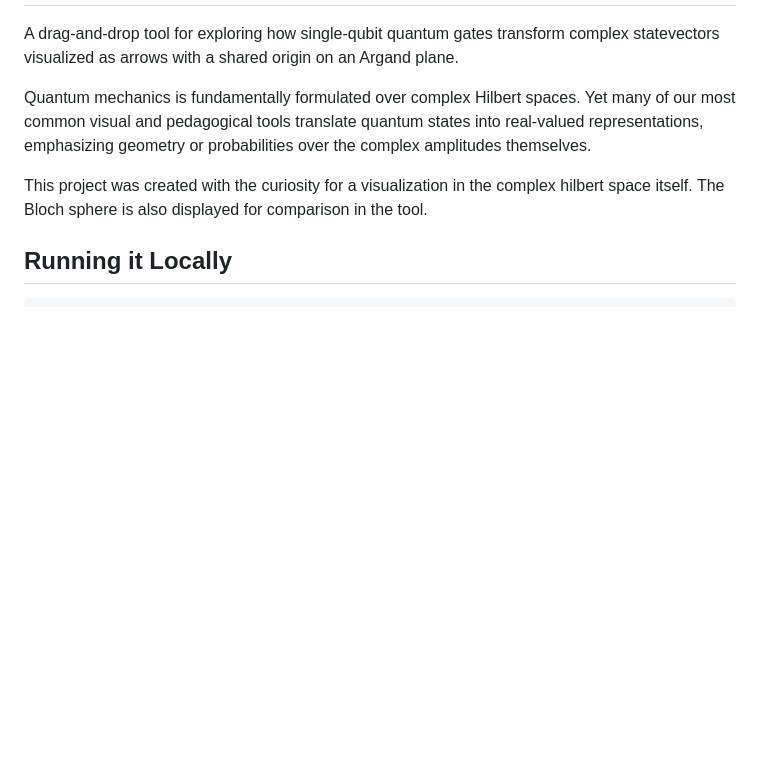
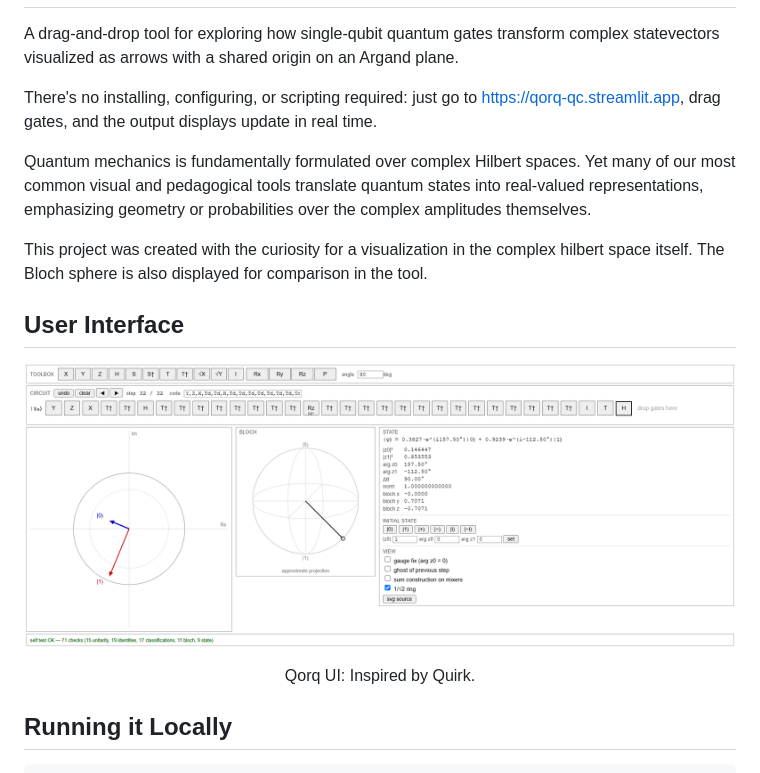
Before and after one commit to saadbhattii/Qorq, a Markdown page: README.md, the part around the change printed below. Drawn GitHub-style; pictures changed too: assets/ui-screenshot-01.png (added); blank space fills up the shorter version.

Commit message:
update README: add hyperlinks and UI screenshot

```diff
--- a/README.md
+++ b/README.md
@@ -6,8 +10,20 @@
 A drag-and-drop tool for exploring how single-qubit quantum gates transform complex statevectors visualized as arrows with a shared origin on an Argand plane.
+
+There's no installing, configuring, or scripting required: just go to https://qorq-qc.streamlit.app, drag gates, and the output displays update in real time.
 
 Quantum mechanics is fundamentally formulated over complex Hilbert spaces. Yet many of our most common visual and pedagogical tools translate quantum states into real-valued representations, emphasizing geometry or probabilities over the complex amplitudes themselves.
 
 This project was created with the curiosity for a visualization in the complex hilbert space itself. The Bloch sphere is also displayed for comparison in the tool.
+
+## User Interface
+
+<p align="center">
+  <img src="assets/ui-screenshot-01.png" alt="Qorq interface" width="900">
+</p>
+
+<p align="center">
+  Qorq UI: Inspired by Quirk.
+</p>
 
 ## Running it Locally
 
```
Also changed, not shown: other parts of README.md (+5 -1 lines).
